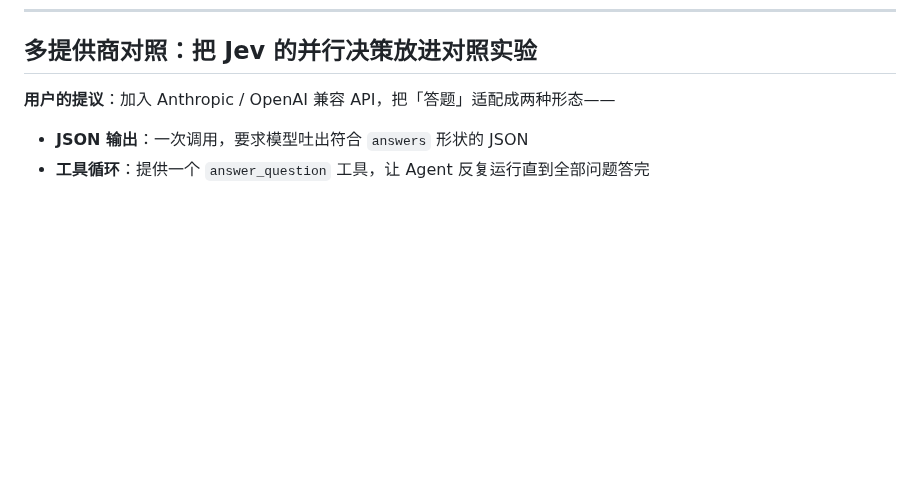
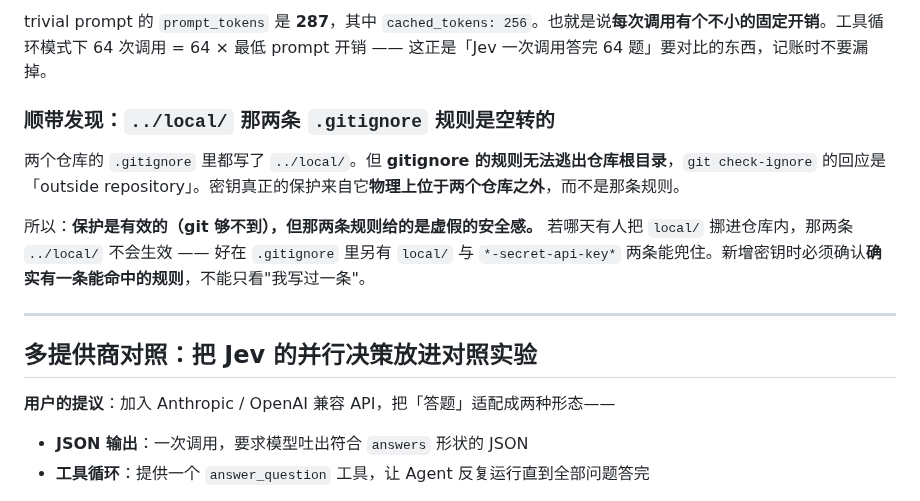
Before and after one commit to ARCJ137442/jev-life, a Markdown page: docs/plans/2026-09-21-life-chess-m1.md, the part around one of its changes. Drawn GitHub-style; blank space fills up the shorter version.

```diff
--- a/docs/plans/2026-09-21-life-chess-m1.md
+++ b/docs/plans/2026-09-21-life-chess-m1.md
@@ -2055,3 +2119,13 @@ Jev 的结构（无搜索、无记忆、逐回合独立判断）让它更依赖
+trivial prompt 的 `prompt_tokens` 是 **287**，其中 `cached_tokens: 256`。也就是说**每次调用有个不小的固定开销**。工具循环模式下 64 次调用 = 64 × 最低 prompt 开销 —— 这正是「Jev 一次调用答完 64 题」要对比的东西，记账时不要漏掉。
+
+### 顺带发现：`../local/` 那两条 `.gitignore` 规则是**空转的**
+
+两个仓库的 `.gitignore` 里都写了 `../local/`。但 **gitignore 的规则无法逃出仓库根目录**，`git check-ignore` 的回应是「outside repository」。密钥真正的保护来自它**物理上位于两个仓库之外**，而不是那条规则。
+
+所以：**保护是有效的（git 够不到），但那两条规则给的是虚假的安全感。** 若哪天有人把 `local/` 挪进仓库内，那两条 `../local/` 不会生效 —— 好在 `.gitignore` 里另有 `local/` 与 `*-secret-api-key*` 两条能兜住。新增密钥时必须确认**确实有一条能命中的规则**，不能只看"我写过一条"。
+
+---
+
 ## 多提供商对照：把 Jev 的并行决策放进对照实验
 
 **用户的提议**：加入 Anthropic / OpenAI 兼容 API，把「答题」适配成两种形态——
```
Also changed, not shown: other parts of docs/plans/2026-09-21-life-chess-m1.md (+64 -0 lines).
